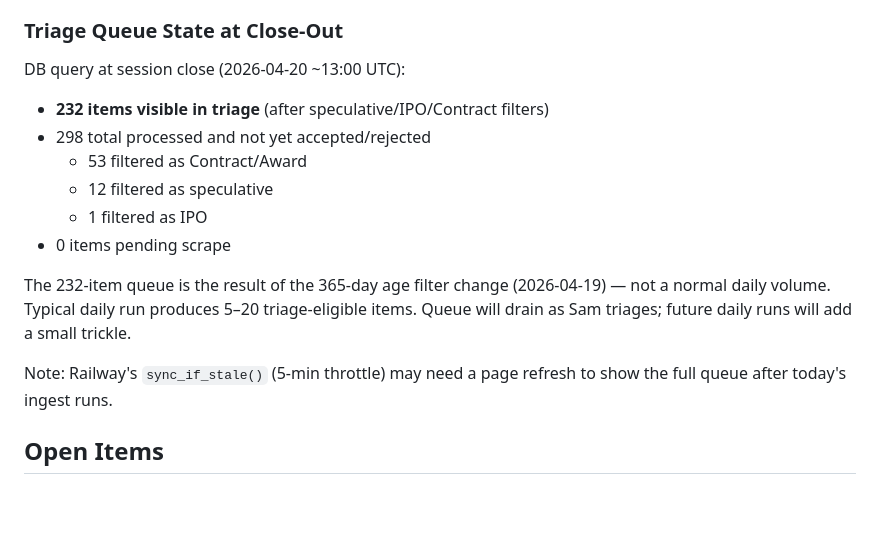
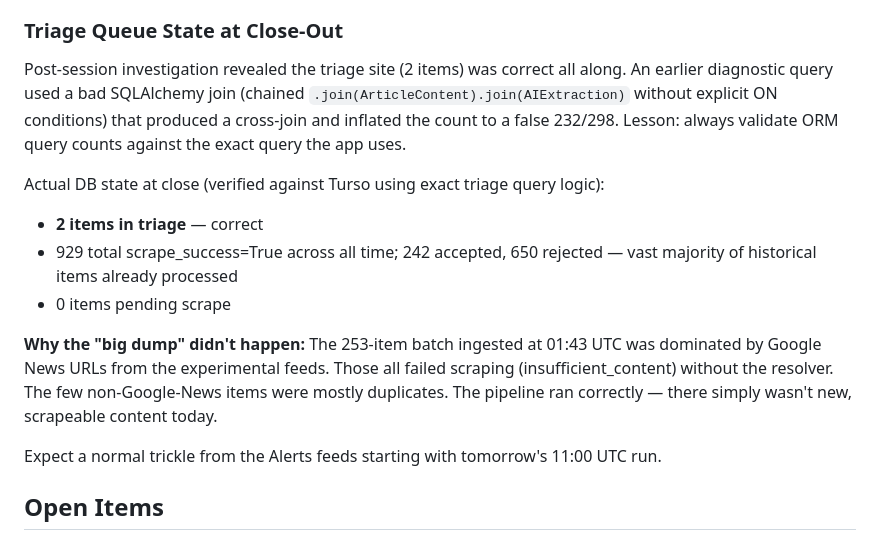
Before and after one commit to samuelmoyer91-sketch/definvestdashboard, a Markdown page: _Session_Logs/2026-04-19_triage-perf-review.md, the part around the change. GitHub-like rendering; blank space fills up the shorter version.

Commit message:
Correct triage queue count in session log
Earlier count of 232 was a false positive from a bad ORM cross-join.
Actual queue is 2 items. Documents root cause and why the expected
big dump didn't materialize.

Co-Authored-By: Claude Sonnet 4.6 <noreply@anthropic.com>

```diff
--- a/_Session_Logs/2026-04-19_triage-perf-review.md
+++ b/_Session_Logs/2026-04-19_triage-perf-review.md
@@ -197,17 +197,17 @@ Two-day session. Day 1 (2026-04-19): pipeline diagnostics, 30-day feed evaluatio
 
 ### Triage Queue State at Close-Out
 
-DB query at session close (2026-04-20 ~13:00 UTC):
-- **232 items visible in triage** (after speculative/IPO/Contract filters)
-- 298 total processed and not yet accepted/rejected
-  - 53 filtered as Contract/Award
-  - 12 filtered as speculative
-  - 1 filtered as IPO
+Post-session investigation revealed the triage site (2 items) was correct all along. An earlier diagnostic query used a bad SQLAlchemy join (chained `.join(ArticleContent).join(AIExtraction)` without explicit ON conditions) that produced a cross-join and inflated the count to a false 232/298. Lesson: always validate ORM query counts against the exact query the app uses.
+
+Actual DB state at close (verified against Turso using exact triage query logic):
+- **2 items in triage** — correct
+- 929 total scrape_success=True across all time; 242 accepted, 650 rejected — vast majority of historical items already processed
 - 0 items pending scrape
 
-The 232-item queue is the result of the 365-day age filter change (2026-04-19) — not a normal daily volume. Typical daily run produces 5–20 triage-eligible items. Queue will drain as Sam triages; future daily runs will add a small trickle.
+**Why the "big dump" didn't happen:**
+The 253-item batch ingested at 01:43 UTC was dominated by Google News URLs from the experimental feeds. Those all failed scraping (insufficient_content) without the resolver. The few non-Google-News items were mostly duplicates. The pipeline ran correctly — there simply wasn't new, scrapeable content today.
 
-Note: Railway's `sync_if_stale()` (5-min throttle) may need a page refresh to show the full queue after today's ingest runs.
+Expect a normal trickle from the Alerts feeds starting with tomorrow's 11:00 UTC run.
 
 ## Open Items
 - **Google News search feeds** (Defense M&A Transactions, Defense Tech Funding): GitHub Actions IPs can't resolve `news.google.com` redirect URLs; Google ignores date filters on these feeds. Long-term fix: convert to Google Alerts for direct article URLs and genuinely new-only content.
```
